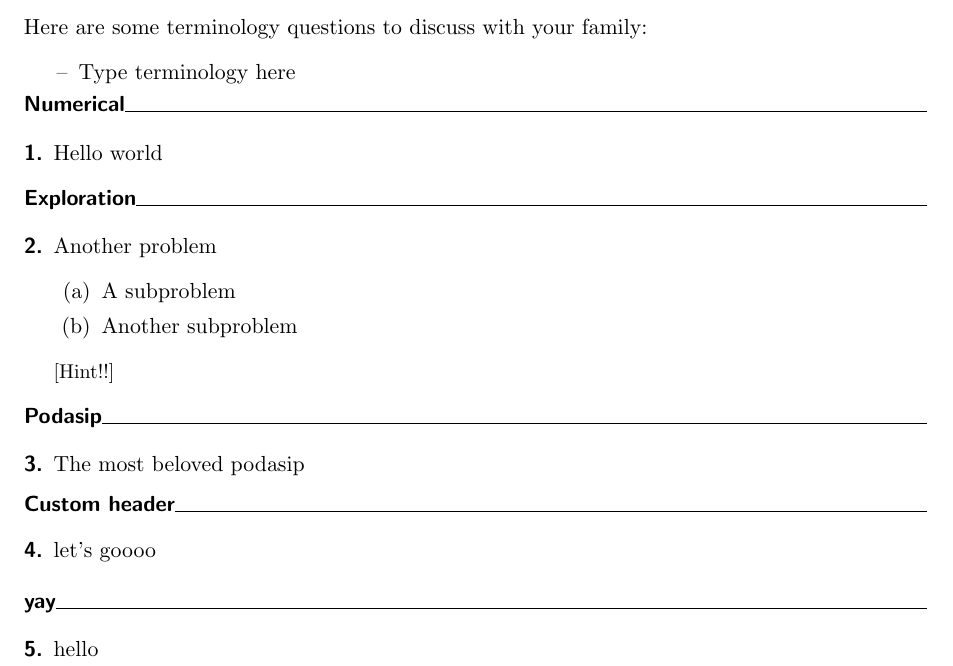
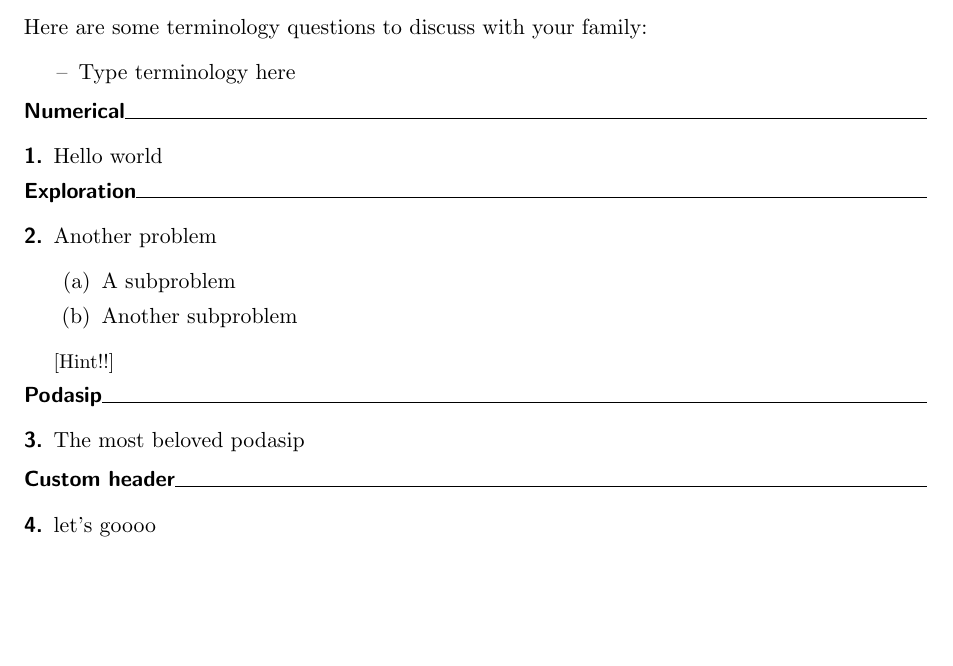
Before and after one commit to zimoluo/rosspset, a LaTeX document (main.tex, which reads rosspset.cls): part of the page, cut so that both start at the same text, the shorter picture padded with empty space. Compiled offline with pdfLaTeX.

Commit message:
reverted change. kept section as experimental

```diff
--- a/main.tex
+++ b/main.tex
@@ -41,11 +41,6 @@
     let's goooo
 \end{problem}
 
-\section{yay}
-
-\begin{problem}
-    hello
-\end{problem}
 
 
 
--- a/rosspset.cls
+++ b/rosspset.cls
@@ -207,13 +206,16 @@ Here are some terminology questions to discuss with your family:
     {\small [#1]}
 }
 
+% Experimental
 \titleformat{\section}[runin]
-  {\vspace{-1em}\sffamily\bfseries}
+  {\sffamily\bfseries}
   {\sffamily\bfseries}
   {0em}
   {}
-  [{\titlerule[0.025pc]\\\vspace{-1em}}]
+  [{\titlerule[0.025pc]}]
 
 \renewcommand{\thesection}{}
 
+\titlespacing{\section}{0pt}{\parskip}{\parskip}
+
 \endinput
```
Also changed, not shown: rosspset.cls (1 more changed lines).
